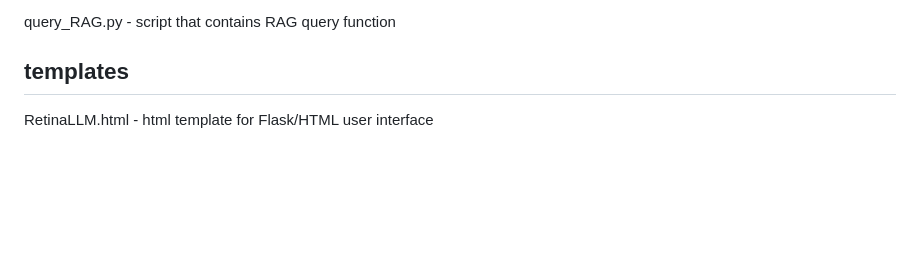
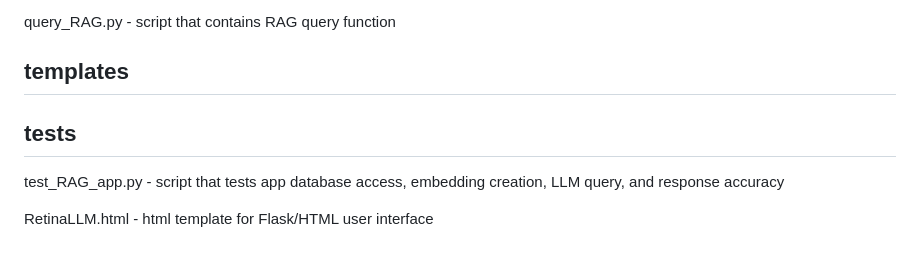
Before and after one commit to jsway1/RetinaRAG, a Markdown page: README.md, the part around the change. Rendered like a GitHub page; blank space fills up the shorter version.

```diff
--- a/README.md
+++ b/README.md
@@ -98,4 +98,8 @@ query_RAG.py  - script that contains RAG query function
 
 ## templates
 
+## tests
+
+test_RAG_app.py - script that tests app database access, embedding creation, LLM query, and response accuracy
+
 RetinaLLM.html - html template for Flask/HTML user interface
```
